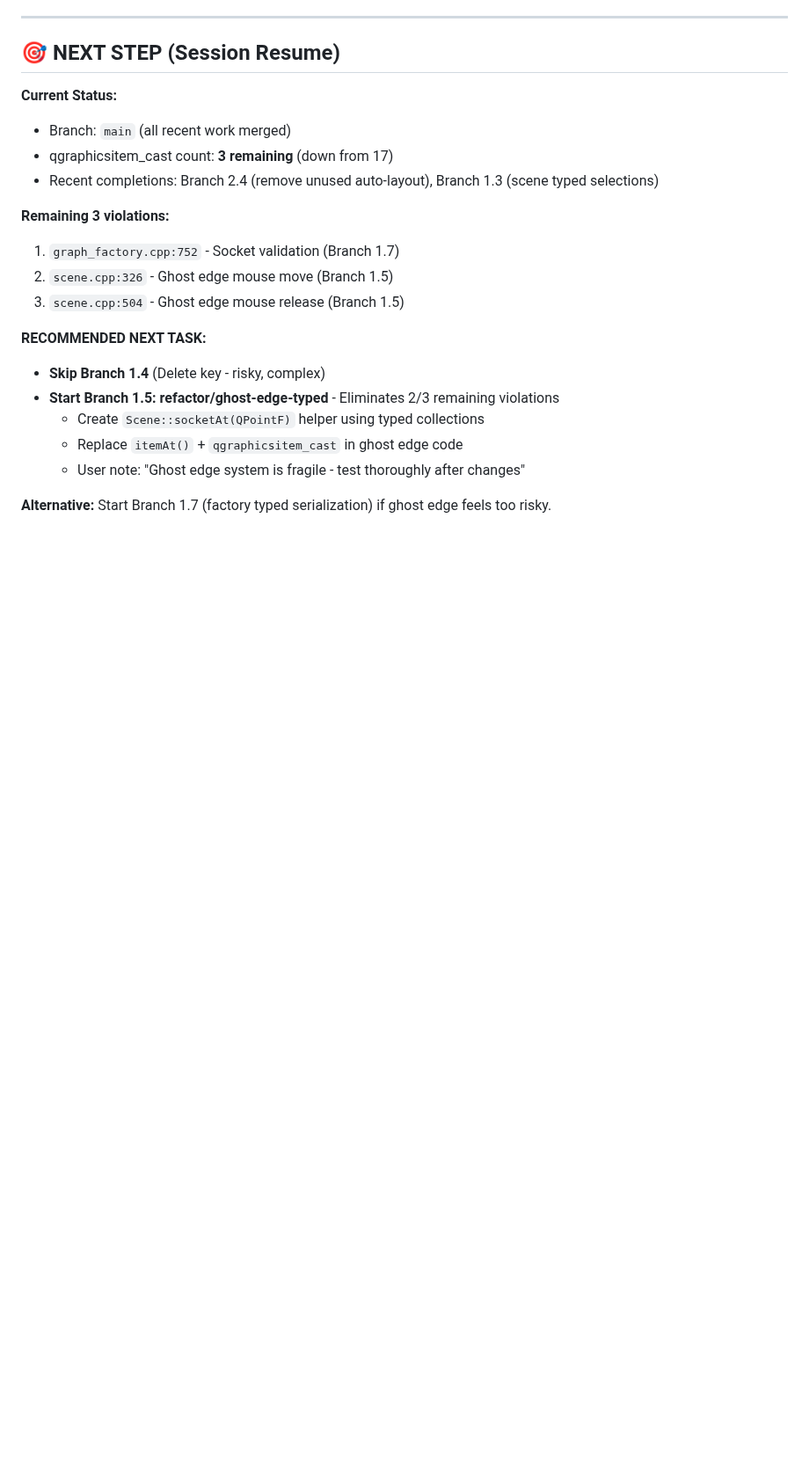
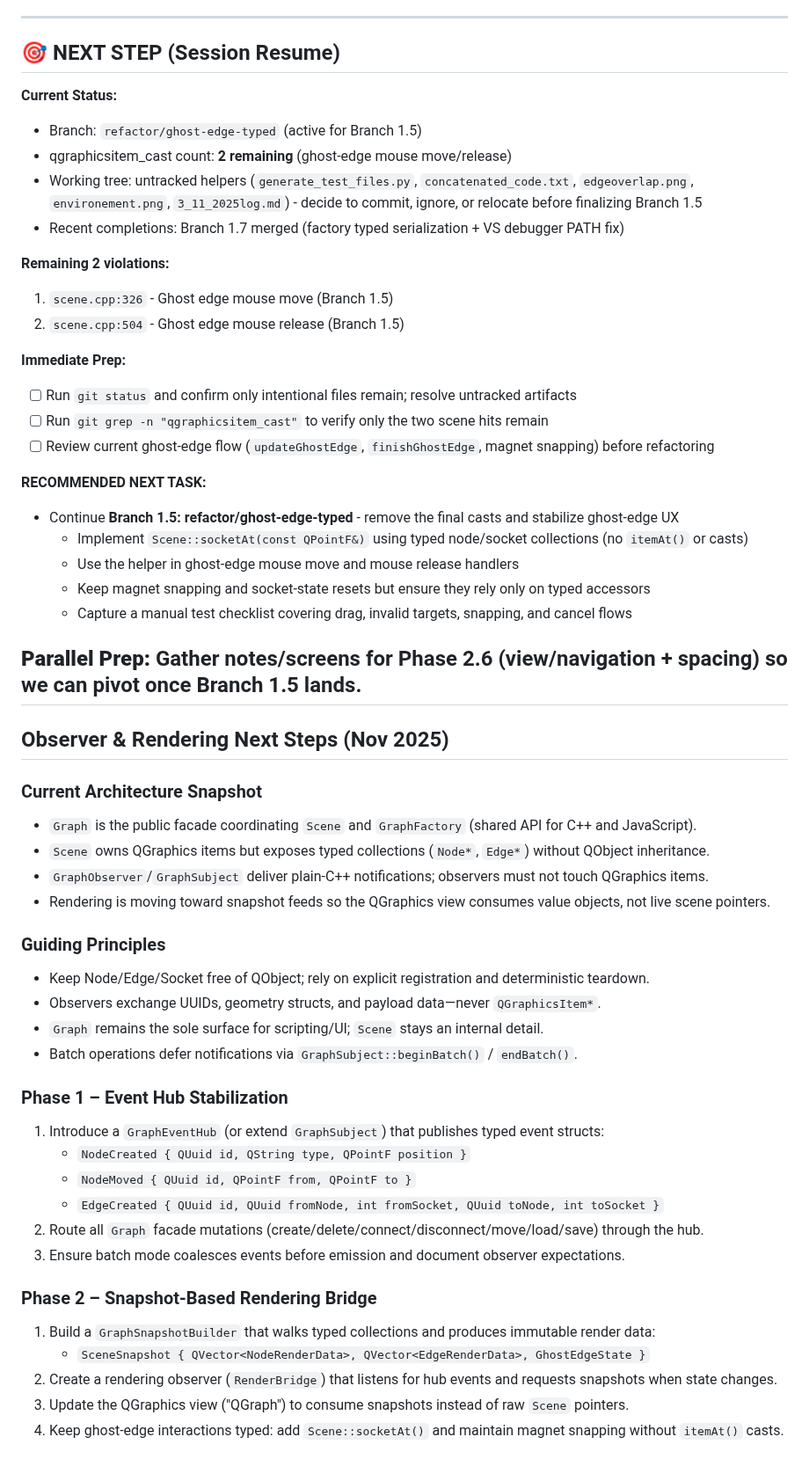
Before and after one commit to black13/cmake-qt5-socket-connector-small, a Markdown page: PLAN.MD, the part around one of its changes. Shown at 88% size. Drawn GitHub-style; blank space fills up the shorter version.

Commit message:
docs: consolidate plan into PLAN.MD

```diff
--- a/plan.md
+++ b/PLAN.MD
@@ -8,20 +8,56 @@
 ## 🎯 NEXT STEP (Session Resume)
 
 **Current Status:**
-- Branch: `main` (all recent work merged)
-- qgraphicsitem_cast count: **3 remaining** (down from 17)
-- Recent completions: Branch 2.4 (remove unused auto-layout), Branch 1.3 (scene typed selections)
+- Branch: `refactor/ghost-edge-typed` (active for Branch 1.5)
+- qgraphicsitem_cast count: **2 remaining** (ghost-edge mouse move/release)
+- Working tree: untracked helpers (`generate_test_files.py`, `concatenated_code.txt`, `edgeoverlap.png`, `environement.png`, `3_11_2025log.md`) - decide to commit, ignore, or relocate before finalizing Branch 1.5
+- Recent completions: Branch 1.7 merged (factory typed serialization + VS debugger PATH fix)
 
-**Remaining 3 violations:**
-1. `graph_factory.cpp:752` - Socket validation (Branch 1.7)
-2. `scene.cpp:326` - Ghost edge mouse move (Branch 1.5)
-3. `scene.cpp:504` - Ghost edge mouse release (Branch 1.5)
+**Remaining 2 violations:**
+1. `scene.cpp:326` - Ghost edge mouse move (Branch 1.5)
+2. `scene.cpp:504` - Ghost edge mouse release (Branch 1.5)
+
+**Immediate Prep:**
+- [ ] Run `git status` and confirm only intentional files remain; resolve untracked artifacts
+- [ ] Run `git grep -n "qgraphicsitem_cast"` to verify only the two scene hits remain
+- [ ] Review current ghost-edge flow (`updateGhostEdge`, `finishGhostEdge`, magnet snapping) before refactoring
 
 **RECOMMENDED NEXT TASK:**
-- **Skip Branch 1.4** (Delete key - risky, complex)
-- **Start Branch 1.5: refactor/ghost-edge-typed** - Eliminates 2/3 remaining violations
-  - Create `Scene::socketAt(QPointF)` helper using typed collections
-  - Replace `itemAt()` + `qgraphicsitem_cast` in ghost edge code
-  - User note: "Ghost edge system is fragile - test thoroughly after changes"
+- Continue **Branch 1.5: refactor/ghost-edge-typed** - remove the final casts and stabilize ghost-edge UX
+  - Implement `Scene::socketAt(const QPointF&)` using typed node/socket collections (no `itemAt()` or casts)
+  - Use the helper in ghost-edge mouse move and mouse release handlers
+  - Keep magnet snapping and socket-state resets but ensure they rely only on typed accessors
+  - Capture a manual test checklist covering drag, invalid targets, snapping, and cancel flows
 
-**Alternative:** Start Branch 1.7 (factory typed serialization) if ghost edge feels too risky.
+**Parallel Prep:** Gather notes/screens for Phase 2.6 (view/navigation + spacing) so we can pivot once Branch 1.5 lands.
+---
+
+## Observer & Rendering Next Steps (Nov 2025)
+
+### Current Architecture Snapshot
+- `Graph` is the public facade coordinating `Scene` and `GraphFactory` (shared API for C++ and JavaScript).
+- `Scene` owns QGraphics items but exposes typed collections (`Node*`, `Edge*`) without QObject inheritance.
+- `GraphObserver`/`GraphSubject` deliver plain-C++ notifications; observers must not touch QGraphics items.
+- Rendering is moving toward snapshot feeds so the QGraphics view consumes value objects, not live scene pointers.
+
+### Guiding Principles
+- Keep Node/Edge/Socket free of QObject; rely on explicit registration and deterministic teardown.
+- Observers exchange UUIDs, geometry structs, and payload data—never `QGraphicsItem*`.
+- `Graph` remains the sole surface for scripting/UI; `Scene` stays an internal detail.
+- Batch operations defer notifications via `GraphSubject::beginBatch()` / `endBatch()`.
+
+### Phase 1 – Event Hub Stabilization
+1. Introduce a `GraphEventHub` (or extend `GraphSubject`) that publishes typed event structs:
+   - `NodeCreated { QUuid id, QString type, QPointF position }`
+   - `NodeMoved { QUuid id, QPointF from, QPointF to }`
+   - `EdgeCreated { QUuid id, QUuid fromNode, int fromSocket, QUuid toNode, int toSocket }`
+2. Route all `Graph` facade mutations (create/delete/connect/disconnect/move/load/save) through the hub.
+3. Ensure batch mode coalesces events before emission and document observer expectations.
+
+### Phase 2 – Snapshot-Based Rendering Bridge
+1. Build a `GraphSnapshotBuilder` that walks typed collections and produces immutable render data:
+   - `SceneSnapshot { QVector<NodeRenderData>, QVector<EdgeRenderData>, GhostEdgeState }`
+2. Create a rendering observer (`RenderBridge`) that listens for hub events and requests snapshots when state changes.
+3. Update the QGraphics view ("QGraph") to consume snapshots instead of raw `Scene` pointers.
+4. Keep ghost-edge interactions typed: add `Scene::socketAt()` and maintain magnet snapping without `itemAt()` casts.
+
```
Also changed, not shown: other parts of PLAN.MD (+201 -191 lines), nextsteps.md (deleted, +0 -194 lines).
